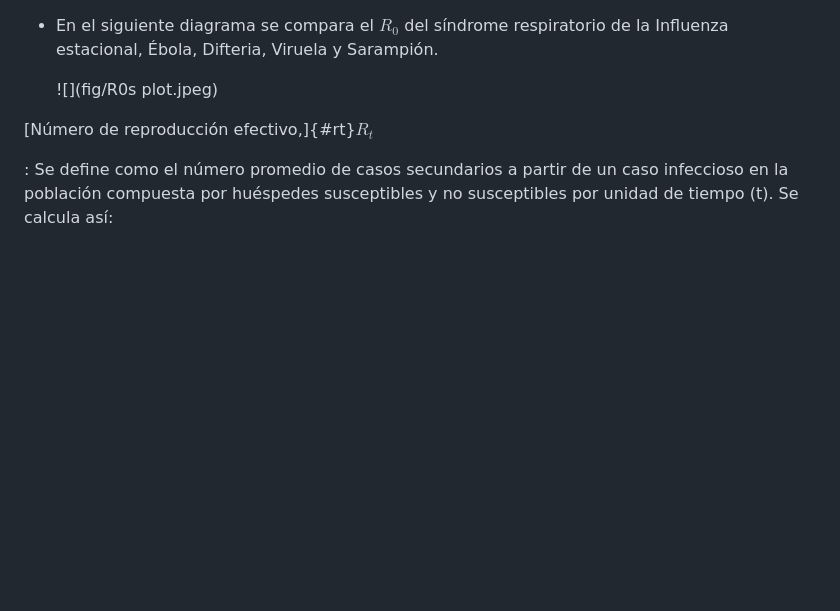
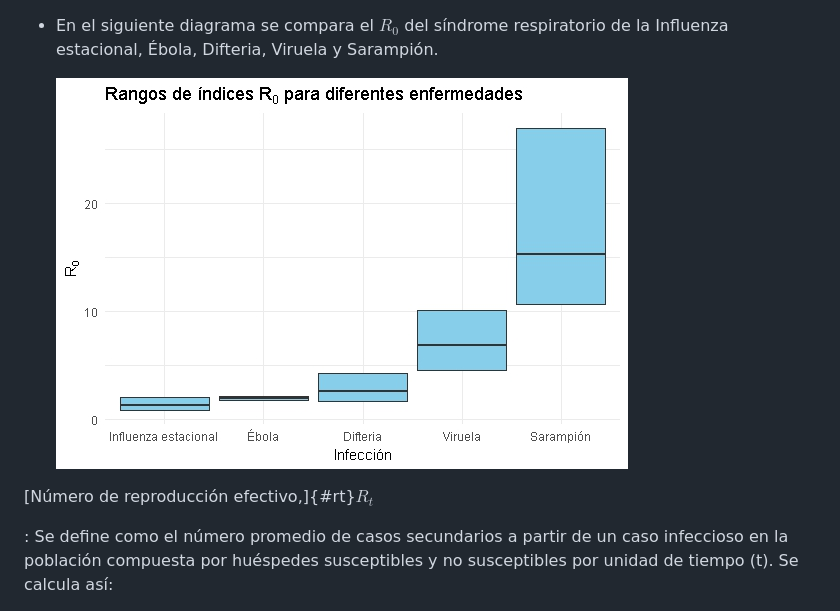
Before and after one commit to epiverse-trace/epitkit, a Markdown page: learners/reference.md, the part around the change printed below. GitHub-like rendering; blank space fills up the shorter version.

```diff
--- a/learners/reference.md
+++ b/learners/reference.md
@@ -177,7 +177,7 @@ $D$ = duración del periodo infeccioso
     respiratorio de la Influenza estacional, Ébola, Difteria, Viruela y
     Sarampión.
 
-    ![](fig/R0s plot.jpeg)
+    ![](fig/R0s%20plot.jpeg)
 
 [Número de reproducción efectivo,]{#rt}$R_t$
 
```
Also changed, not shown: other parts of learners/reference.md (+25 -47 lines).
